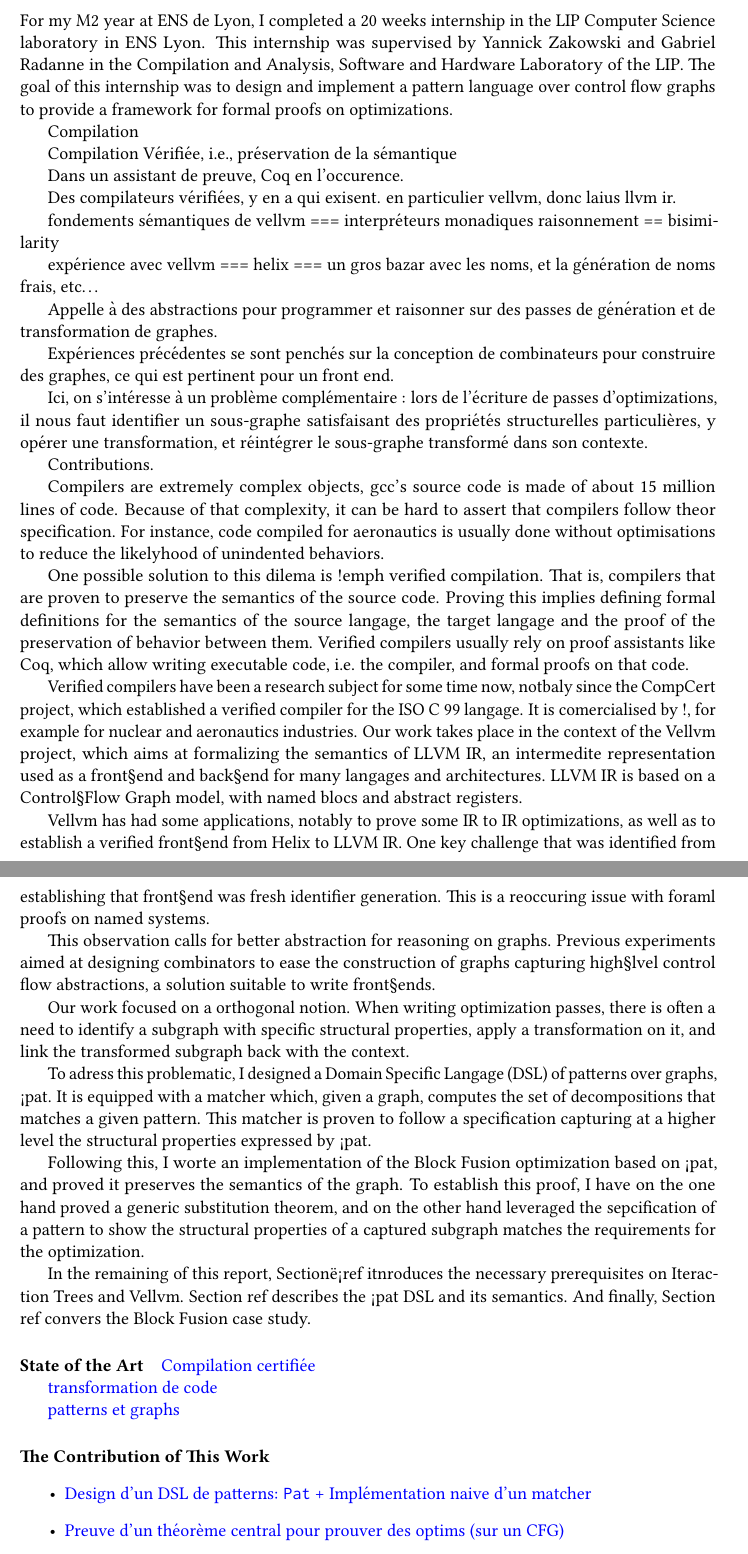
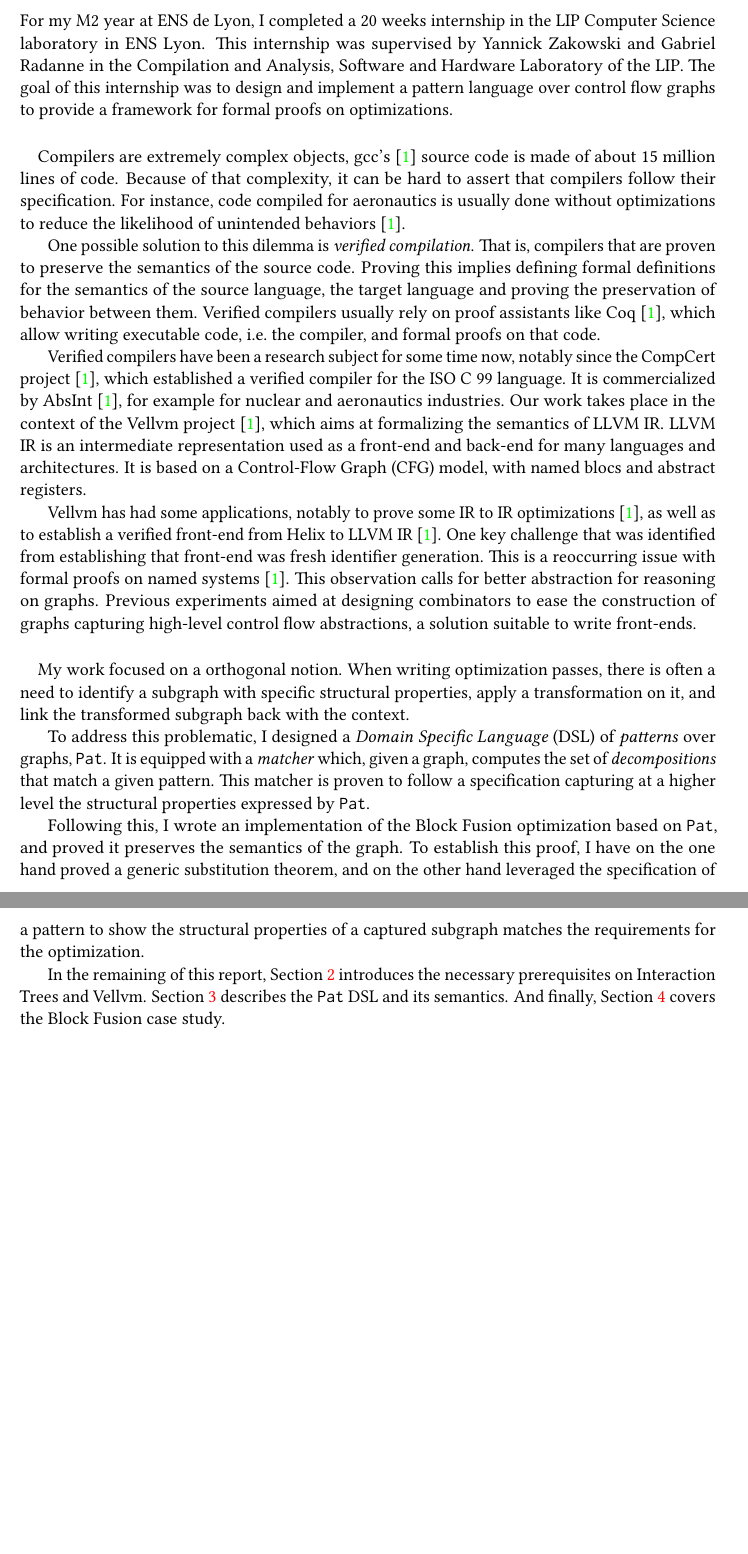
Before and after one commit to lfrenot/stage-24, a LaTeX paper (rapport.tex): two parts of pages 3 and 4 of 16, joined at a grey line, cut so that both start at the same text, the shorter picture padded with empty space. Compiled offline with pdfLaTeX.

Commit message:
edits to the introduction

```diff
--- a/rapport.tex
+++ b/rapport.tex
@@ -108,61 +108,43 @@
 \indent
 For my M2 year at ENS de Lyon, I completed a 20 weeks internship in the LIP Computer Science laboratory in ENS Lyon. This internship was supervised by Yannick Zakowski and Gabriel Radanne in the Compilation and Analysis, Software and Hardware Laboratory of the LIP. The goal of this internship was to design and implement a pattern language over control flow graphs to provide a framework for formal proofs on optimizations.
 
-Compilation
+% Compilation
 
-Compilation Vérifiée, i.e., préservation de la sémantique
+% Compilation Vérifiée, i.e., préservation de la sémantique
 
-Dans un assistant de preuve, Coq en l'occurence.
+% Dans un assistant de preuve, Coq en l'occurence.
 
-Des compilateurs vérifiées, y en a qui exisent. en particulier vellvm, donc laius llvm ir.
+% Des compilateurs vérifiées, y en a qui exisent. en particulier vellvm, donc laius llvm ir.
 
-fondements sémantiques de vellvm === interpréteurs monadiques
-raisonnement == bisimilarity
+% fondements sémantiques de vellvm === interpréteurs monadiques
+% raisonnement == bisimilarity
 
-expérience avec vellvm === helix === un gros bazar avec les noms, et la génération de noms frais, etc\dots
+% expérience avec vellvm === helix === un gros bazar avec les noms, et la génération de noms frais, etc\dots
 
-Appelle à des abstractions pour programmer et raisonner sur des passes de génération et de transformation de graphes.
+% Appelle à des abstractions pour programmer et raisonner sur des passes de génération et de transformation de graphes.
 
-Expériences précédentes se sont penchés sur la conception de combinateurs pour construire des graphes, ce qui est pertinent pour un front end.
+% Expériences précédentes se sont penchés sur la conception de combinateurs pour construire des graphes, ce qui est pertinent pour un front end.
 
-Ici, on s'intéresse à un problème complémentaire : lors de l'écriture de passes d'optimizations, il nous faut identifier un sous-graphe satisfaisant des propriétés structurelles particulières, y opérer une transformation, et réintégrer le sous-graphe transformé dans son contexte.
+% Ici, on s'intéresse à un problème complémentaire : lors de l'écriture de passes d'optimizations, il nous faut identifier un sous-graphe satisfaisant des propriétés structurelles particulières, y opérer une transformation, et réintégrer le sous-graphe transformé dans son contexte.
 
-Contributions.
+% Contributions.
+\paragraph{}
+Compilers are extremely complex objects, gcc's~\cite{?} source code is made of about 15 million lines of code. Because of that complexity, it can be hard to assert that compilers follow their specification. For instance, code compiled for aeronautics is usually done without optimizations to reduce the likelihood of unintended behaviors~\cite{?}.
 
-Compilers are extremely complex objects, gcc's source code is made of about 15 million lines of code. Because of that complexity, it can be hard to assert that compilers follow theor specification. For instance, code compiled for aeronautics is usually done without optimisations to reduce the likelyhood of unindented behaviors.
+One possible solution to this dilemma is \emph{verified compilation}. That is, compilers that are proven to preserve the semantics of the source code. Proving this implies defining formal definitions for the semantics of the source language, the target language and proving the preservation of behavior between them. Verified compilers usually rely on proof assistants like Coq~\cite{?}, which allow writing executable code, i.e.\ the compiler, and formal proofs on that code.
 
-One possible solution to this dilema is !emph verified compilation. That is, compilers that are proven to preserve the semantics of the source code. Proving this implies defining formal definitions for the semantics of the source langage, the target langage and the proof of the preservation of behavior between them. Verified compilers usually rely on proof assistants like Coq, which allow writing executable code, i.e. the compiler, and formal proofs on that code.
+Verified compilers have been a research subject for some time now, notably since the CompCert project~\cite{?}, which established a verified compiler for the ISO C 99 language. It is commercialized by AbsInt~\cite{?}, for example for nuclear and aeronautics industries. Our work takes place in the context of the Vellvm project~\cite{?}, which aims at formalizing the semantics of LLVM IR\@. LLVM IR is an intermediate representation used as a front-end and back-end for many languages and architectures. It is based on a Control-Flow Graph (CFG) model, with named blocs and abstract registers.
 
-Verified compilers have been a research subject for some time now, notbaly since the CompCert project, which established a verified compiler for the ISO C 99 langage. It is comercialised by !, for example for nuclear and aeronautics industries. Our work takes place in the context of the Vellvm project, which aims at formalizing the semantics of LLVM IR, an intermedite representation used as a front§end and back§end for many langages and architectures. LLVM IR is based on a Control§Flow Graph model, with named blocs and abstract registers.
+Vellvm has had some applications, notably to prove some IR to IR optimizations~\cite{?}, as well as to establish a verified front-end from Helix to LLVM IR~\cite{?}. One key challenge that was identified from establishing that front-end was fresh identifier generation. This is a reoccurring issue with formal proofs on named systems~\cite{?}. This observation calls for better abstraction for reasoning on graphs. Previous experiments aimed at designing combinators to ease the construction of graphs capturing high-level control flow abstractions, a solution suitable to write front-ends.
 
-Vellvm has had some applications, notably to prove some IR to IR optimizations, as well as to establish a verified front§end from Helix to LLVM IR. One key challenge that was identified from establishing that front§end was fresh identifier generation. This is a reoccuring issue with foraml proofs on named systems.
+\paragraph{}
+My work focused on a orthogonal notion. When writing optimization passes, there is often a need to identify a subgraph with specific structural properties, apply a transformation on it, and link the transformed subgraph back with the context.
 
-This observation calls for better abstraction for reasoning on graphs. Previous experiments aimed at designing combinators to ease the construction of graphs capturing high§lvel control flow abstractions, a solution suitable to write front§ends.
+To address this problematic, I designed a \emph{Domain Specific Language} (DSL) of \emph{patterns} over graphs, \pat{}. It is equipped with a \emph{matcher} which, given a graph, computes the set of \emph{decompositions} that match a given pattern. This matcher is proven to follow a specification capturing at a higher level the structural properties expressed by \pat{}.
 
-Our work focused on a orthogonal notion. When writing optimization passes, there is often a need to identify a subgraph with specific structural properties, apply a transformation on it, and link the transformed subgraph back with the context.
+Following this, I wrote an implementation of the Block Fusion optimization based on \pat{}, and proved it preserves the semantics of the graph. To establish this proof, I have on the one hand proved a generic substitution theorem, and on the other hand leveraged the specification of a pattern to show the structural properties of a captured subgraph matches the requirements for the optimization.
 
-To adress this problematic, I designed a Domain Specific Langage (DSL) of patterns over graphs, ¡pat. It is equipped with a matcher which, given a graph, computes the set of decompositions that matches a given pattern. This matcher is proven to follow a specification capturing at a higher level the structural properties expressed by ¡pat.
-
-Following this, I worte an implementation of the Block Fusion optimization based on ¡pat, and proved it preserves the semantics of the graph. To establish this proof, I have on the one hand proved a generic substitution theorem, and on the other hand leveraged the sepcification of a pattern to show the structural properties of a captured subgraph matches the requirements for the optimization.
-
-In the remaining of this report, Sectionë¡ref itnroduces the necessary prerequisites on Iteraction Trees and Vellvm. Section ref describes the ¡pat DSL and its semantics. And finally, Section ref convers the Block Fusion case study.
-
-\paragraph{State of the Art}
-
-\leon{Compilation certifiée}
-
-\leon{transformation de code}
-
-\leon{patterns et graphs}
-
-\paragraph{The Contribution of This Work}
-
-\begin{itemize}
-  \item \leon{Design d'un DSL de patterns: \pat + Implémentation naive d'un matcher}
-  \item \leon{Preuve d'un théorème central pour prouver des optims (sur un CFG)}
-  \item \leon{Utiliser ce langage pour block fusion + preuve de correction}
-\end{itemize}
-\paragraph{Premier exemple: CCstP}
+In the remaining of this report, Section~\ref{sec:background} introduces the necessary prerequisites on Interaction Trees and Vellvm. Section~\ref{sec:lang} describes the \pat{} DSL and its semantics. And finally, Section~\ref{sec:deno} covers the Block Fusion case study.
 
 \section{Background}
 \label{sec:background}
```
Also changed, not shown: references.bib (+16 -0 lines), rapport.tex (4 more changed lines).
